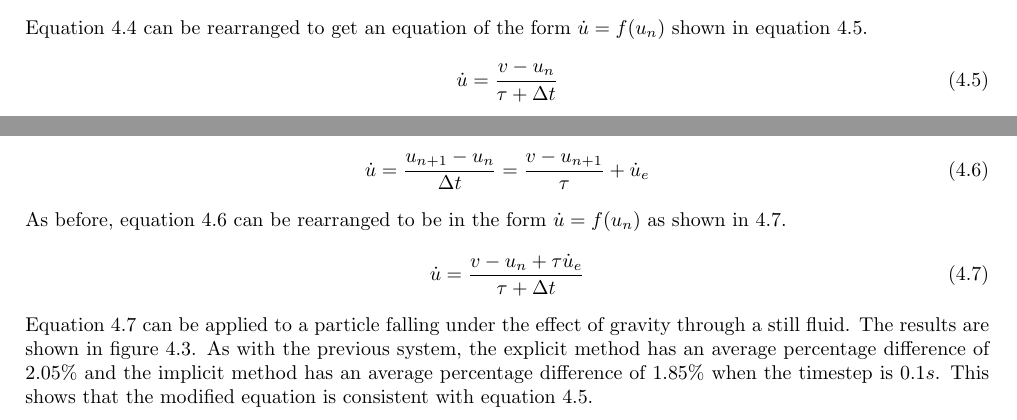
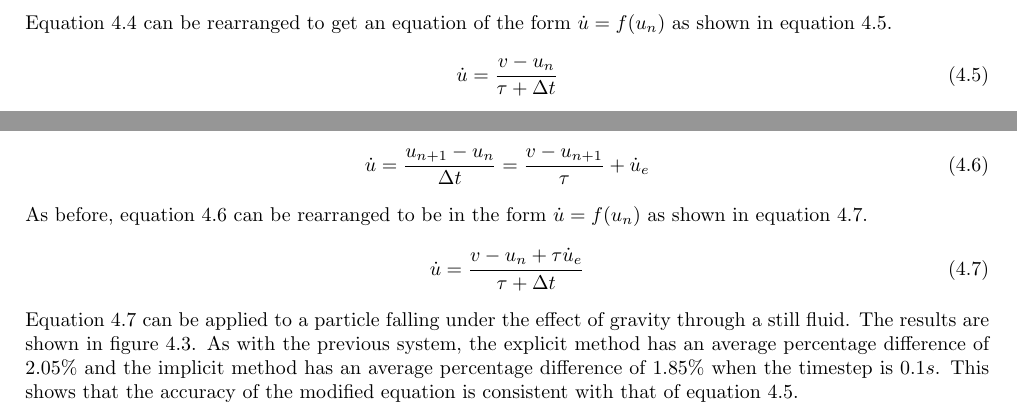
Before and after one commit to Xorgon/IP-Report, a LaTeX document (Report.tex): two parts of page 6 of 12, joined at a grey line, cut so that both start at the same text. Compiled offline with pdfLaTeX.

Commit message:
Fixed typos.

```diff
--- a/Report.tex
+++ b/Report.tex
@@ -57,7 +56,7 @@ The implicit numerical integration method for equation \ref{eq:drag_acceleration
 \dot{u} = \dfrac{u_{n+1} - u_{n}}{\Delta t} = \dfrac{v - u_{n+1}}{\tau}
 \label{eq:implicit_drag_speed}
 \end{equation}
-Equation \ref{eq:implicit_drag_speed} can be rearranged to get an equation of the form $\dot{u} = f(u_{n})$ shown in equation \ref{eq:implicit_drag_acceleration}.
+Equation \ref{eq:implicit_drag_speed} can be rearranged to get an equation of the form $\dot{u} = f(u_{n})$ as shown in equation \ref{eq:implicit_drag_acceleration}.
 \begin{equation}
 \dot{u} = \dfrac{v - u_{n}}{\tau + \Delta t}
 \label{eq:implicit_drag_acceleration}
@@ -82,12 +81,12 @@ When these three methods are applied to the system they produce the results in f
 \dot{u} = \dfrac{u_{n+1} - u_{n}}{\Delta t} = \dfrac{v - u_{n+1}}{\tau} + \dot{u}_{e}
 \label{eq:drag_acceleration_with_other_accelerations}
 \end{equation}
-As before, equation \ref{eq:drag_acceleration_with_other_accelerations} can be rearranged to be in the form $\dot{u} = f(u_{n})$ as shown in \ref{eq:implicit_drag_acceleration_with_other_accelerations}.
+As before, equation \ref{eq:drag_acceleration_with_other_accelerations} can be rearranged to be in the form $\dot{u} = f(u_{n})$ as shown in equation \ref{eq:implicit_drag_acceleration_with_other_accelerations}.
 \begin{equation}
 \dot{u} = \dfrac{v - u_{n} + \tau \dot{u}_{e}}{\tau + \Delta t}
 \label{eq:implicit_drag_acceleration_with_other_accelerations}
 \end{equation}
-Equation \ref{eq:implicit_drag_acceleration_with_other_accelerations} can be applied to a particle falling under the effect of gravity through a still fluid. The results are shown in figure \ref{fig:fig:terminal_velocity_implicit_explicit}. As with the previous system, the explicit method has an average percentage difference of 2.05\% and the implicit method has an average percentage difference of 1.85\% when the timestep is $0.1 s$. This shows that the modified equation is consistent with equation \ref{eq:implicit_drag_acceleration}.
+Equation \ref{eq:implicit_drag_acceleration_with_other_accelerations} can be applied to a particle falling under the effect of gravity through a still fluid. The results are shown in figure \ref{fig:fig:terminal_velocity_implicit_explicit}. As with the previous system, the explicit method has an average percentage difference of 2.05\% and the implicit method has an average percentage difference of 1.85\% when the timestep is $0.1 s$. This shows that the accuracy of the modified equation is consistent with that of equation \ref{eq:implicit_drag_acceleration}.
 \begin{figure}[!htb]
 \centering
 \includegraphics[scale=0.75]{figures/TerminalVelocityImplicitExplicit.png}
```
Also changed, not shown: Report.pdf, Report.tex (1 more changed lines), 2 other files.
